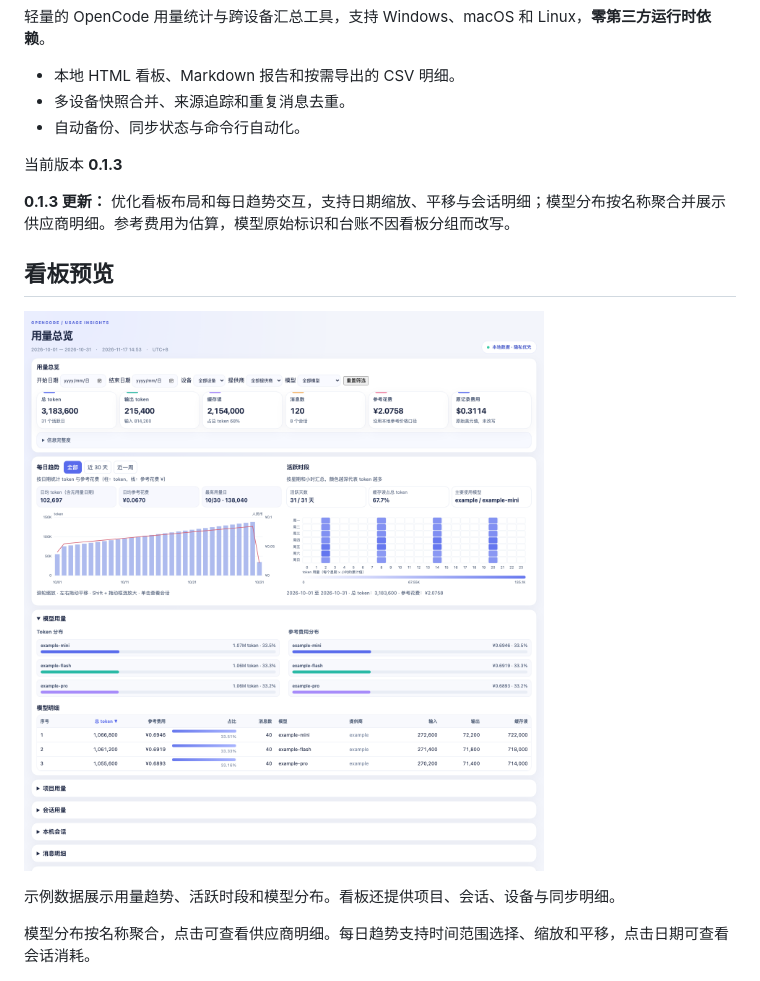
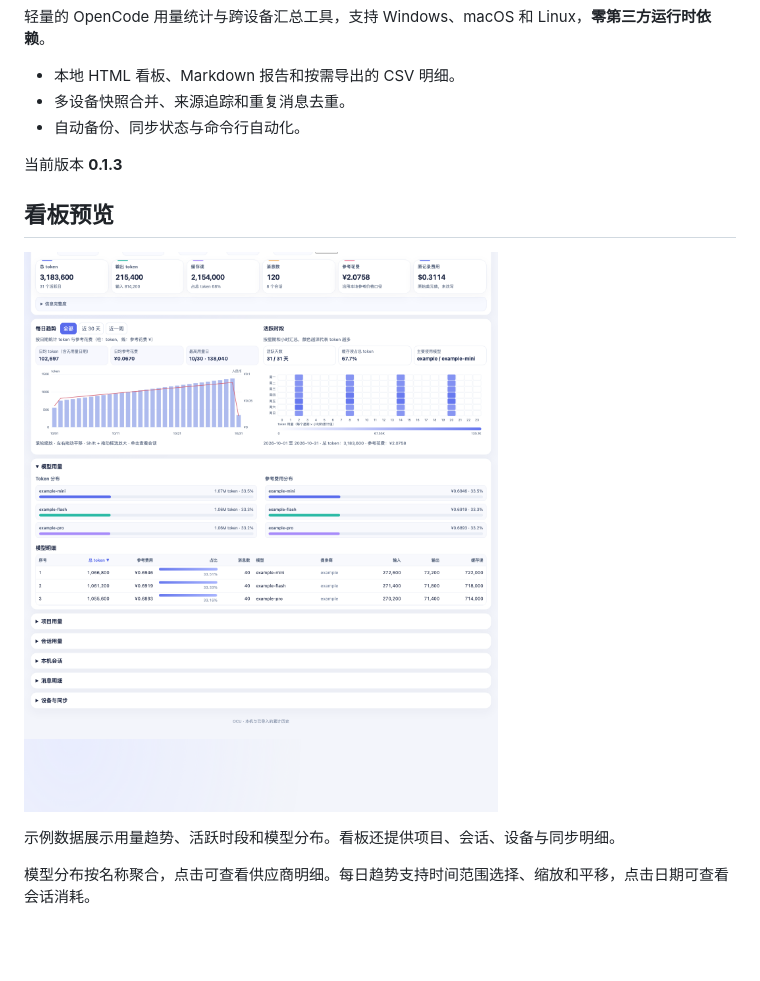
Before and after one commit to Deal23/opencode-usage, a Markdown page: README.md, the part around the change. Drawn GitHub-style; pictures changed too: docs/images/dashboard.png; blank space fills up the shorter version.

```diff
--- a/README.md
+++ b/README.md
@@ -9,8 +9,6 @@
 - 自动备份、同步状态与命令行自动化。
 
 当前版本 **0.1.3**
-
-**0.1.3 更新：** 优化看板布局和每日趋势交互，支持日期缩放、平移与会话明细；模型分布按名称聚合并展示供应商明细。参考费用为估算，模型原始标识和台账不因看板分组而改写。
 
 ## 看板预览
 
```
Also changed, not shown: 1 other file.
